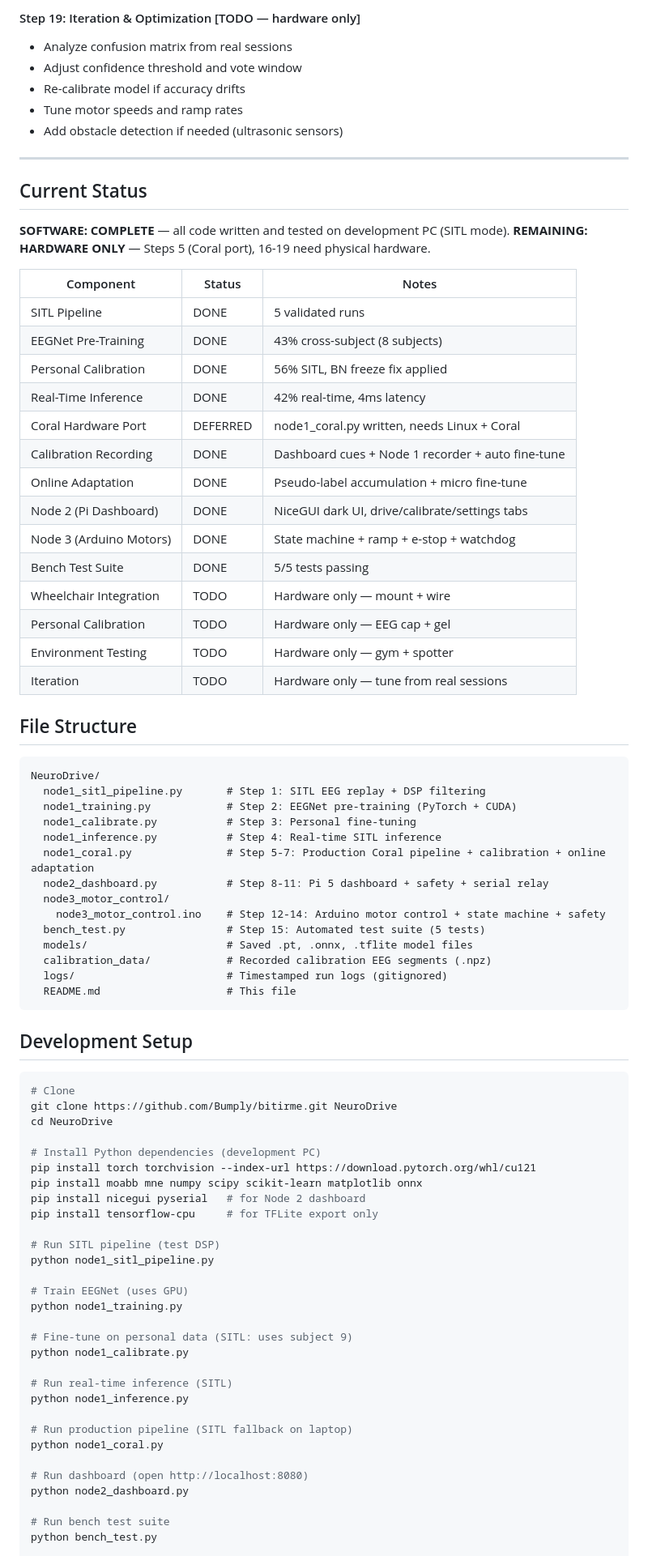
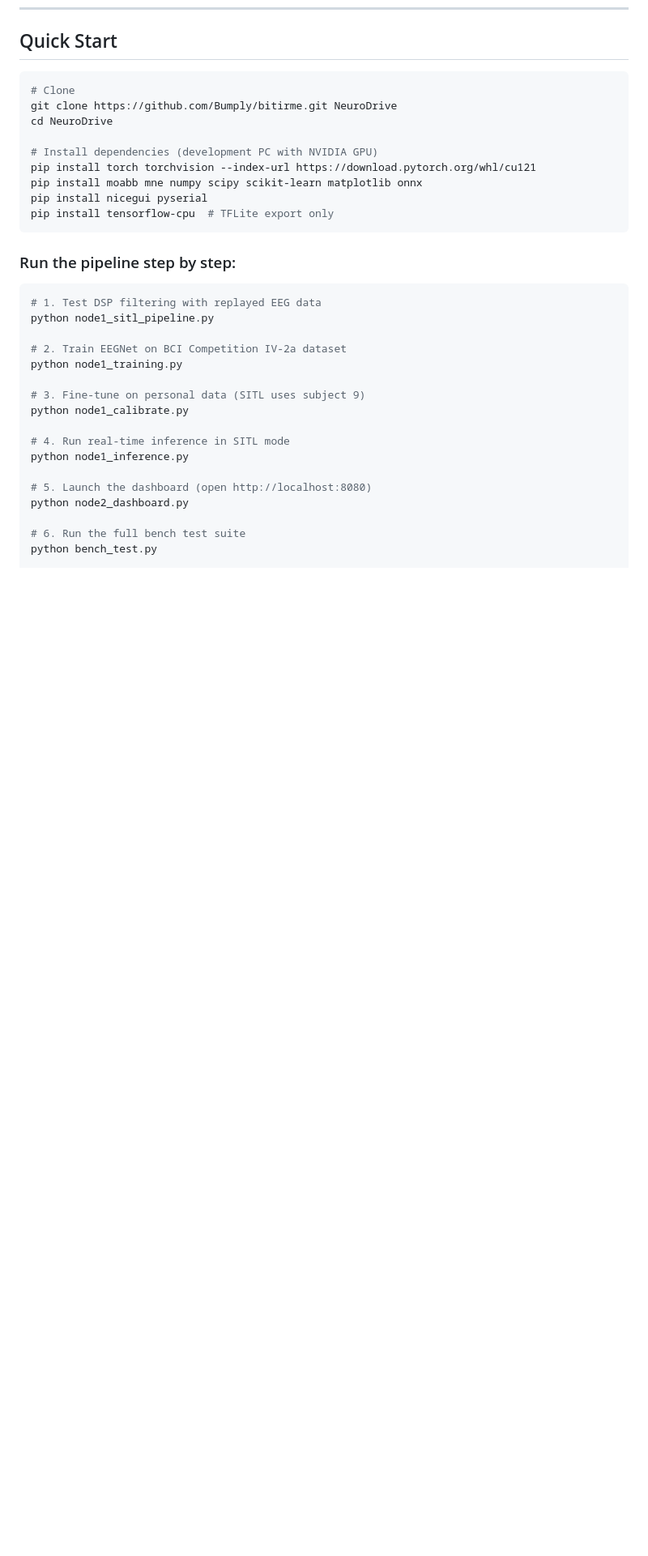
Before and after one commit to Bumply/bitirme, a Markdown page: README.md, the part around one of its changes. Shown at 81% size. Drawn GitHub-style; blank space fills up the shorter version.

````diff
--- a/README.md
+++ b/README.md
@@ -198,84 +156,35 @@ A 3-node Brain-Computer Interface system that translates motor imagery EEG signa
-#### Step 19: Iteration & Optimization [TODO — hardware only]
-- Analyze confusion matrix from real sessions
-- Adjust confidence threshold and vote window
-- Re-calibrate model if accuracy drifts
-- Tune motor speeds and ramp rates
-- Add obstacle detection if needed (ultrasonic sensors)
-
----
-
-## Current Status
-
-**SOFTWARE: COMPLETE** — all code written and tested on development PC (SITL mode).
-**REMAINING: HARDWARE ONLY** — Steps 5 (Coral port), 16-19 need physical hardware.
-
-| Component | Status | Notes |
-|-----------|--------|-------|
-| SITL Pipeline | DONE | 5 validated runs |
-| EEGNet Pre-Training | DONE | 43% cross-subject (8 subjects) |
-| Personal Calibration | DONE | 56% SITL, BN freeze fix applied |
-| Real-Time Inference | DONE | 42% real-time, 4ms latency |
-| Coral Hardware Port | DEFERRED | node1_coral.py written, needs Linux + Coral |
-| Calibration Recording | DONE | Dashboard cues + Node 1 recorder + auto fine-tune |
-| Online Adaptation | DONE | Pseudo-label accumulation + micro fine-tune |
-| Node 2 (Pi Dashboard) | DONE | NiceGUI dark UI, drive/calibrate/settings tabs |
-| Node 3 (Arduino Motors) | DONE | State machine + ramp + e-stop + watchdog |
-| Bench Test Suite | DONE | 5/5 tests passing |
-| Wheelchair Integration | TODO | Hardware only — mount + wire |
-| Personal Calibration | TODO | Hardware only — EEG cap + gel |
-| Environment Testing | TODO | Hardware only — gym + spotter |
-| Iteration | TODO | Hardware only — tune from real sessions |
-
-## File Structure
-
-```
-NeuroDrive/
-  node1_sitl_pipeline.py       # Step 1: SITL EEG replay + DSP filtering
-  node1_training.py            # Step 2: EEGNet pre-training (PyTorch + CUDA)
-  node1_calibrate.py           # Step 3: Personal fine-tuning
-  node1_inference.py           # Step 4: Real-time SITL inference
-  node1_coral.py               # Step 5-7: Production Coral pipeline + calibration + online adaptation
-  node2_dashboard.py           # Step 8-11: Pi 5 dashboard + safety + serial relay
-  node3_motor_control/
-    node3_motor_control.ino    # Step 12-14: Arduino motor control + state machine + safety
-  bench_test.py                # Step 15: Automated test suite (5 tests)
-  models/                      # Saved .pt, .onnx, .tflite model files
-  calibration_data/            # Recorded calibration EEG segments (.npz)
-  logs/                        # Timestamped run logs (gitignored)
-  README.md                    # This file
-```
-
-## Development Setup
+## Quick Start
 
 ```bash
 # Clone
 git clone https://github.com/Bumply/bitirme.git NeuroDrive
 cd NeuroDrive
 
-# Install Python dependencies (development PC)
+# Install dependencies (development PC with NVIDIA GPU)
 pip install torch torchvision --index-url https://download.pytorch.org/whl/cu121
 pip install moabb mne numpy scipy scikit-learn matplotlib onnx
-pip install nicegui pyserial   # for Node 2 dashboard
-pip install tensorflow-cpu     # for TFLite export only
+pip install nicegui pyserial
+pip install tensorflow-cpu  # TFLite export only
+```
 
-# Run SITL pipeline (test DSP)
+### Run the pipeline step by step:
+
+```bash
+# 1. Test DSP filtering with replayed EEG data
 python node1_sitl_pipeline.py
 
-# Train EEGNet (uses GPU)
+# 2. Train EEGNet on BCI Competition IV-2a dataset
 python node1_training.py
 
-# Fine-tune on personal data (SITL: uses subject 9)
+# 3. Fine-tune on personal data (SITL uses subject 9)
 python node1_calibrate.py
 
-# Run real-time inference (SITL)
+# 4. Run real-time inference in SITL mode
 python node1_inference.py
 
-# Run production pipeline (SITL fallback on laptop)
-python node1_coral.py
-
-# Run dashboard (open http://localhost:8080)
+# 5. Launch the dashboard (open http://localhost:8080)
 python node2_dashboard.py
 
-# Run bench test suite
+# 6. Run the full bench test suite
 python bench_test.py
 
````
Also changed, not shown: other parts of README.md (+235 -179 lines).
